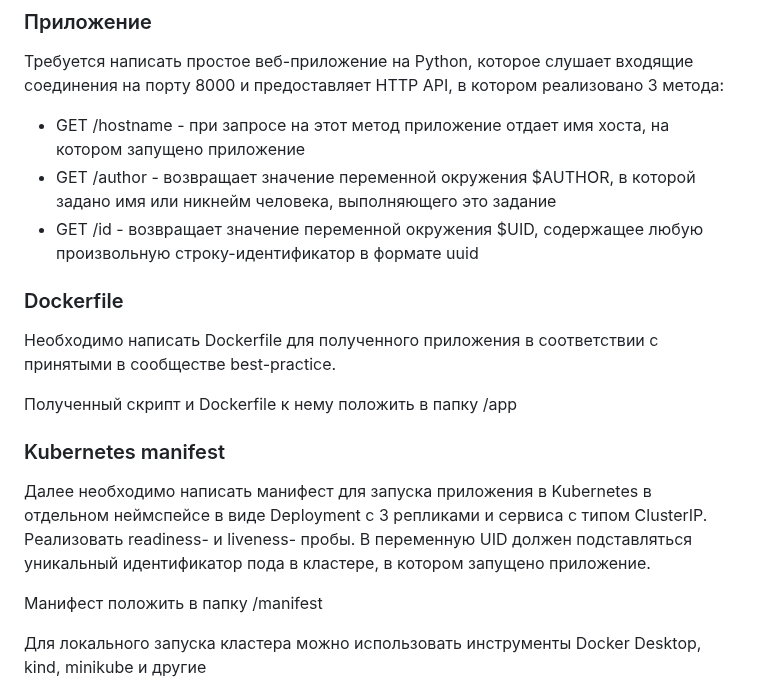
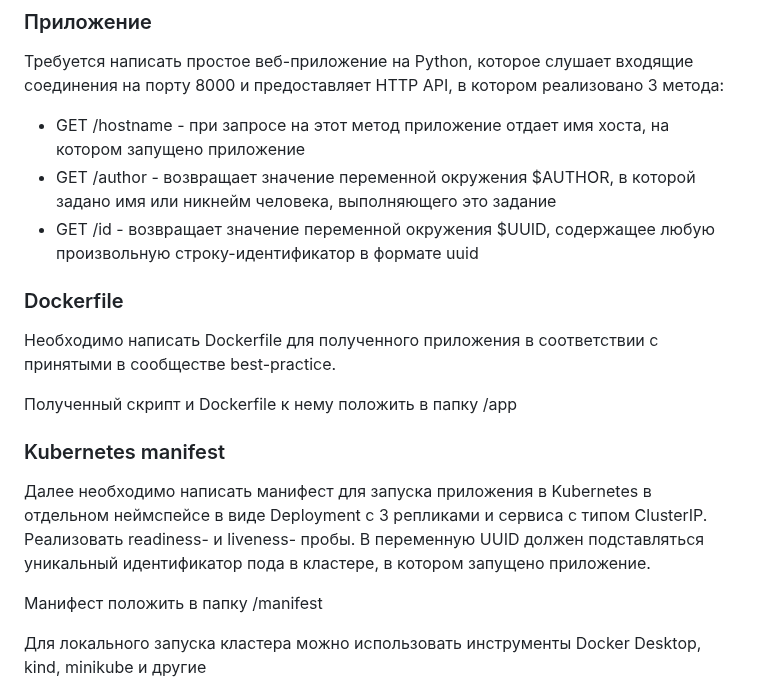
Before and after one commit to devopscloudrucamp/tasks, a Markdown page: README.md, the part around the change. Drawn GitHub-style.

Commit message:
Fix variable naming

```diff
--- a/README.md
+++ b/README.md
@@ -23,7 +23,7 @@ ssh-rsa AAAAB3NzaC1yc2EAAAADAQABAAABgQCfrfE0OluoNHb5dOpV4RpWmVXvMBWc17kaM7DDjCm7
 Требуется написать простое веб-приложение на Python, которое слушает входящие соединения на порту 8000 и предоставляет HTTP API, в котором реализовано 3 метода:
 - GET /hostname - при запросе на этот метод приложение отдает имя хоста, на котором запущено приложение
 - GET /author - возвращает значение переменной окружения $AUTHOR, в которой задано имя или никнейм человека, выполняющего это задание
-- GET /id - возвращает значение переменной окружения $UID, содержащее любую произвольную строку-идентификатор в формате uuid
+- GET /id - возвращает значение переменной окружения $UUID, содержащее любую произвольную строку-идентификатор в формате uuid
 
 ### Dockerfile
 Необходимо написать Dockerfile для полученного приложения в соответствии с принятыми в сообществе best-practice.
@@ -31,7 +31,7 @@ ssh-rsa AAAAB3NzaC1yc2EAAAADAQABAAABgQCfrfE0OluoNHb5dOpV4RpWmVXvMBWc17kaM7DDjCm7
 Полученный скрипт и Dockerfile к нему положить в папку /app
 
 ### Kubernetes manifest
-Далее необходимо написать манифест для запуска приложения в Kubernetes в отдельном неймспейсе в виде Deployment с 3 репликами и сервиса с типом ClusterIP. Реализовать readiness- и liveness- пробы. В переменную UID должен подставляться уникальный идентификатор пода в кластере, в котором запущено приложение.
+Далее необходимо написать манифест для запуска приложения в Kubernetes в отдельном неймспейсе в виде Deployment с 3 репликами и сервиса с типом ClusterIP. Реализовать readiness- и liveness- пробы. В переменную UUID должен подставляться уникальный идентификатор пода в кластере, в котором запущено приложение.
 
 Манифест положить в папку /manifest
 
```
